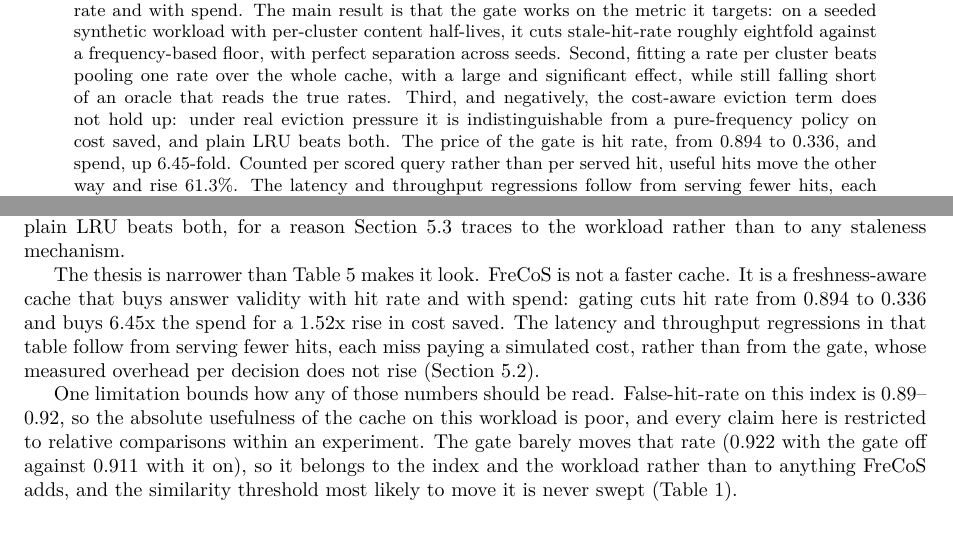
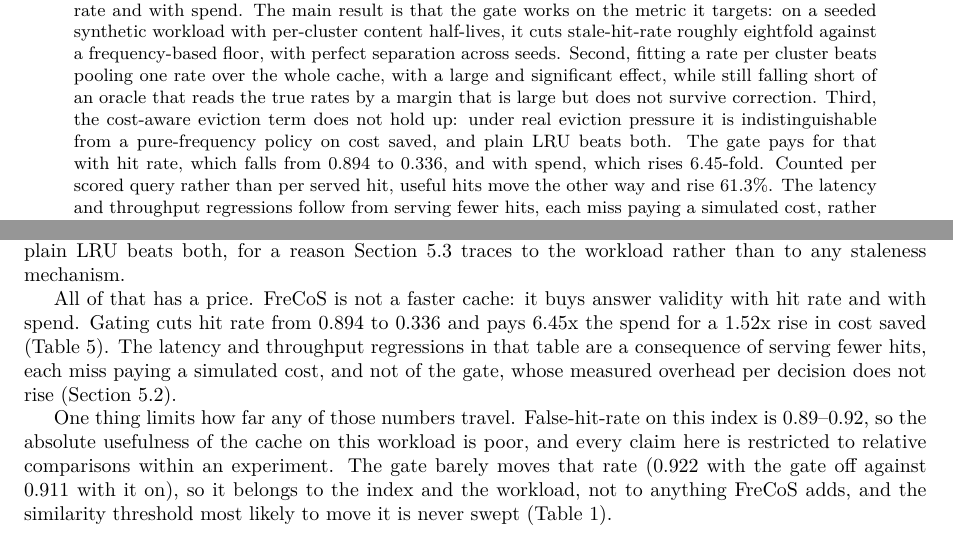
Before and after one commit to LiorLotan2/frecos, a LaTeX paper (report/report.tex): two parts of pages 1 and 2 of 14, joined at a grey line, cut so that both start at the same text. Compiled offline with pdfLaTeX.

Commit message:
Restore the uncorrected-margin qualifier and tighten the new report prose
Fixes the missing 'does not survive correction' caveat on the learned-vs-oracle
gap in the abstract, repairs Section 2.1's dropped First/Second ordinals, and
de-duplicates the thesis wording between the abstract and Section 1.1.

Co-Authored-By: Claude Opus 5 <noreply@anthropic.com>

```diff
--- a/report/report.tex
+++ b/report/report.tex
@@ -72,10 +72,12 @@ hit rate and with spend. The main result is that the gate works on the metric it
 seeded synthetic workload with per-cluster content half-lives, it cuts stale-hit-rate roughly
 eightfold against a frequency-based floor, with perfect separation across seeds. Second,
 fitting a rate per cluster beats pooling one rate over the whole cache, with a large and
-significant effect, while still falling short of an oracle that reads the true rates. Third,
-and negatively, the cost-aware eviction term does not hold up: under real eviction pressure it
+significant effect, while still falling short of an oracle that reads the true rates by a
+margin that is large but does not survive correction. Third, the cost-aware eviction term does
+not hold up: under real eviction pressure it
 is indistinguishable from a pure-frequency policy on cost saved, and plain LRU beats both. The
-price of the gate is hit rate, from 0.894 to 0.336, and spend, up 6.45-fold. Counted per
+gate pays for that with hit rate, which falls from 0.894 to 0.336, and with spend, which
+rises 6.45-fold. Counted per
 scored query rather than per served hit, useful hits move the other way and rise 61.3\%. The
 latency and throughput regressions follow from serving fewer hits, each miss paying a
 simulated cost, rather than from the gate itself, whose measured overhead does not rise. One
@@ -130,18 +132,17 @@ measured under real eviction pressure: FreCoS's cost term is indistinguishable f
 pure-frequency floor, and plain LRU beats both, for a reason Section~\ref{ssec:costaware}
 traces to the workload rather than to any staleness mechanism.
 
-The thesis is narrower than Table~\ref{tab:latency} makes it look. FreCoS is not a faster
-cache. It is a freshness-aware cache that buys answer validity with hit rate and with spend:
-gating cuts hit rate from 0.894 to 0.336 and buys 6.45x the spend for a 1.52x rise in cost
-saved. The latency and throughput regressions in that table follow from serving fewer hits,
-each miss paying a simulated cost, rather than from the gate, whose measured overhead per
-decision does not rise (Section~\ref{sec:ablation}).
+All of that has a price. FreCoS is not a faster cache: it buys answer validity with hit rate
+and with spend. Gating cuts hit rate from 0.894 to 0.336 and pays 6.45x the spend for a 1.52x
+rise in cost saved (Table~\ref{tab:latency}). The latency and throughput regressions in that
+table are a consequence of serving fewer hits, each miss paying a simulated cost, and not of
+the gate, whose measured overhead per decision does not rise (Section~\ref{sec:ablation}).
 
-One limitation bounds how any of those numbers should be read. False-hit-rate on this index is
+One thing limits how far any of those numbers travel. False-hit-rate on this index is
 0.89--0.92, so the absolute usefulness of the cache on this workload is poor, and every claim
 here is restricted to relative comparisons within an experiment. The gate barely moves that
 rate (0.922 with the gate off against 0.911 with it on), so it belongs to the index and the
-workload rather than to anything FreCoS adds, and the similarity threshold most likely to move
+workload, not to anything FreCoS adds, and the similarity threshold most likely to move
 it is never swept (Table~\ref{tab:params}).
 
 \subsection{Related work}
```
Also changed, not shown: report/report.pdf, report/report.tex (19 more changed lines).
